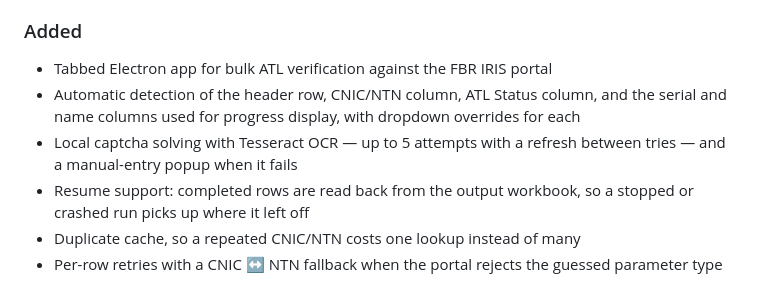
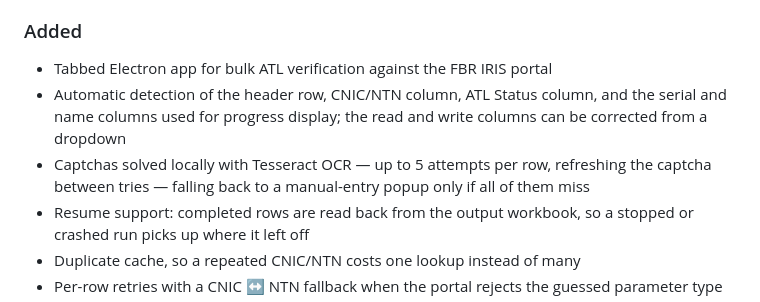
Before and after one commit to ali-dev178/FBR-ATL-STATUS-CHECKER, a Markdown page: CHANGELOG.md, the part around the change. GitHub-like rendering.

Commit message:
Correct two feature descriptions in the v1.0.0 changelog entry

```diff
--- a/CHANGELOG.md
+++ b/CHANGELOG.md
@@ -14,8 +14,8 @@ First public release.
 ### Added
 
 - Tabbed Electron app for bulk ATL verification against the FBR IRIS portal
-- Automatic detection of the header row, CNIC/NTN column, ATL Status column, and the serial and name columns used for progress display, with dropdown overrides for each
-- Local captcha solving with Tesseract OCR — up to 5 attempts with a refresh between tries — and a manual-entry popup when it fails
+- Automatic detection of the header row, CNIC/NTN column, ATL Status column, and the serial and name columns used for progress display; the read and write columns can be corrected from a dropdown
+- Captchas solved locally with Tesseract OCR — up to 5 attempts per row, refreshing the captcha between tries — falling back to a manual-entry popup only if all of them miss
 - Resume support: completed rows are read back from the output workbook, so a stopped or crashed run picks up where it left off
 - Duplicate cache, so a repeated CNIC/NTN costs one lookup instead of many
 - Per-row retries with a CNIC ↔ NTN fallback when the portal rejects the guessed parameter type
```
